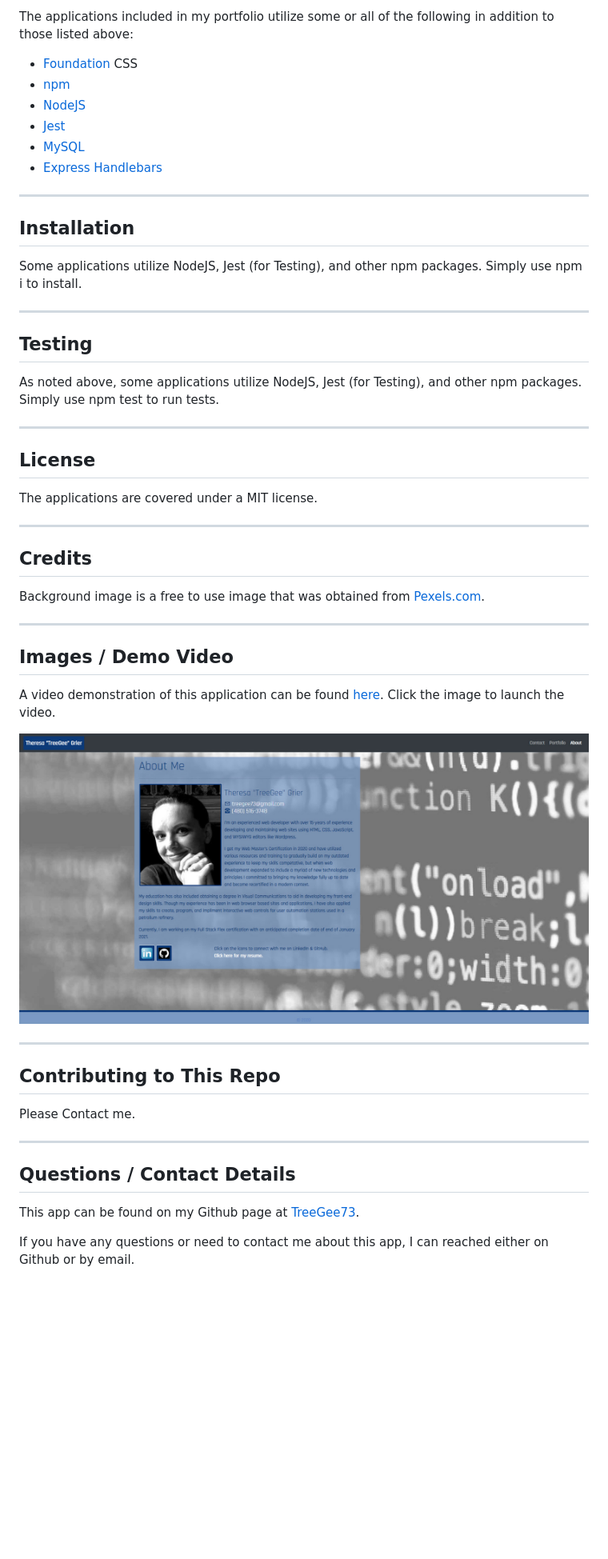
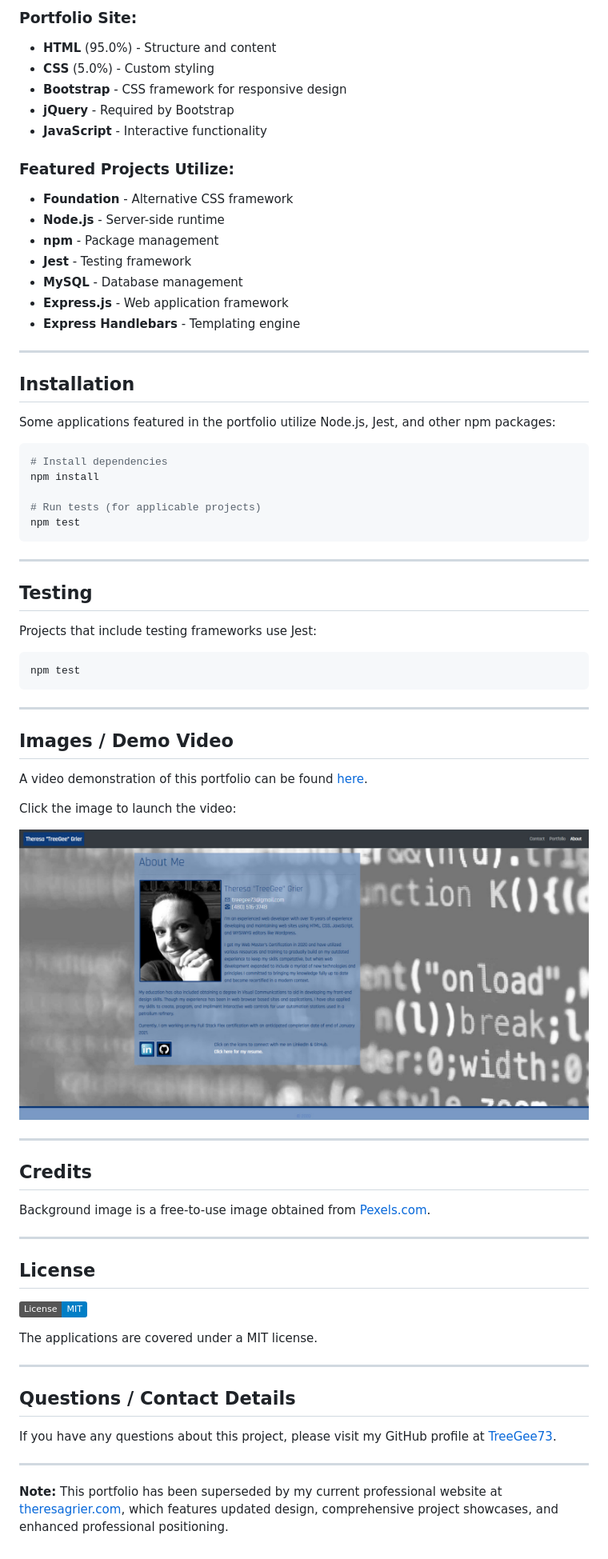
Before and after one commit to TreeGee73/professional-materials, a Markdown page: README.md, the part around one of its changes. Shown at 80% size. Drawn GitHub-style; badges without logos; blank space fills up the shorter version.

````diff
--- a/README.md
+++ b/README.md
@@ -47,48 +60,72 @@ My porfolio site utilizes the following technologies:
 
-The applications included in my portfolio utilize some or all of the following in addition to those listed above:
- - [Foundation](https://get.foundation/) CSS
- - [npm](https://www.npmjs.com/)
- - [NodeJS](https://nodejs.org/)
- - [Jest](https://jestjs.io/)
- - [MySQL](https://www.mysql.com/)
- - [Express Handlebars](https://www.npmjs.com/package/express-handlebars)
+### Portfolio Site:
+* **HTML** (95.0%) - Structure and content
+* **CSS** (5.0%) - Custom styling
+* **Bootstrap** - CSS framework for responsive design
+* **jQuery** - Required by Bootstrap
+* **JavaScript** - Interactive functionality
+
+### Featured Projects Utilize:
+* **Foundation** - Alternative CSS framework
+* **Node.js** - Server-side runtime
+* **npm** - Package management
+* **Jest** - Testing framework
+* **MySQL** - Database management
+* **Express.js** - Web application framework
+* **Express Handlebars** - Templating engine
 
 ---
 
-  ## Installation
-Some applications utilize NodeJS, Jest (for Testing), and other npm packages. Simply use npm i to install.
+## Installation
+
+Some applications featured in the portfolio utilize Node.js, Jest, and other npm packages:
+```bash
+# Install dependencies
+npm install
+
+# Run tests (for applicable projects)
+npm test
+```
 
 ---
 
-  ## Testing
-As noted above, some applications utilize NodeJS, Jest (for Testing), and other npm packages. Simply use npm test to run tests.
+## Testing
+
+Projects that include testing frameworks use Jest:
+```bash
+npm test
+```
 
 ---
 
-  ## License
+## Images / Demo Video
+
+A video demonstration of this portfolio can be found [here](https://youtu.be/8QQGD-kPY20).
+
+Click the image to launch the video:
+
+[![Professional Portfolio Demo](Screenshot.jpg)](https://www.youtube.com/watch?v=8QQGD-kPY20 "Demo Video")
+
+---
+
+## Credits
+
+Background image is a free-to-use image obtained from [Pexels.com](https://www.pexels.com/).
+
+---
+
+## License
+
+![License](https://img.shields.io/badge/License-MIT-blue)
+
 The applications are covered under a MIT license.
 
 ---
 
-  ## Credits
-Background image is a free to use image that was obtained from [Pexels.com](https://www.pexels.com/).
+## Questions / Contact Details
+
+If you have any questions about this project, please visit my GitHub profile at [TreeGee73](https://github.com/TreeGee73).
 
 ---
 
-  ## Images / Demo Video
-  A video demonstration of this application can be found [here](https://youtu.be/8QQGD-kPY20).
-  Click the image to launch the video.
-
-  [![Screeshot](Screenshot.jpg)](https://www.youtube.com/watch?v=8QQGD-kPY20 "Demo")
-
----
-
-  ## Contributing to This Repo
-  Please Contact me.
-
----
-
-  ## Questions / Contact Details
-  This app can be found on my Github page at [TreeGee73](https://github.com/TreeGee73).
-
-  If you have any questions or need to contact me about this app, I can reached either on Github or by email.
+**Note:** This portfolio has been superseded by my current professional website at [theresagrier.com](https://theresagrier.com), which features updated design, comprehensive project showcases, and enhanced professional positioning.
````
Also changed, not shown: other parts of README.md (+37 -24 lines).
